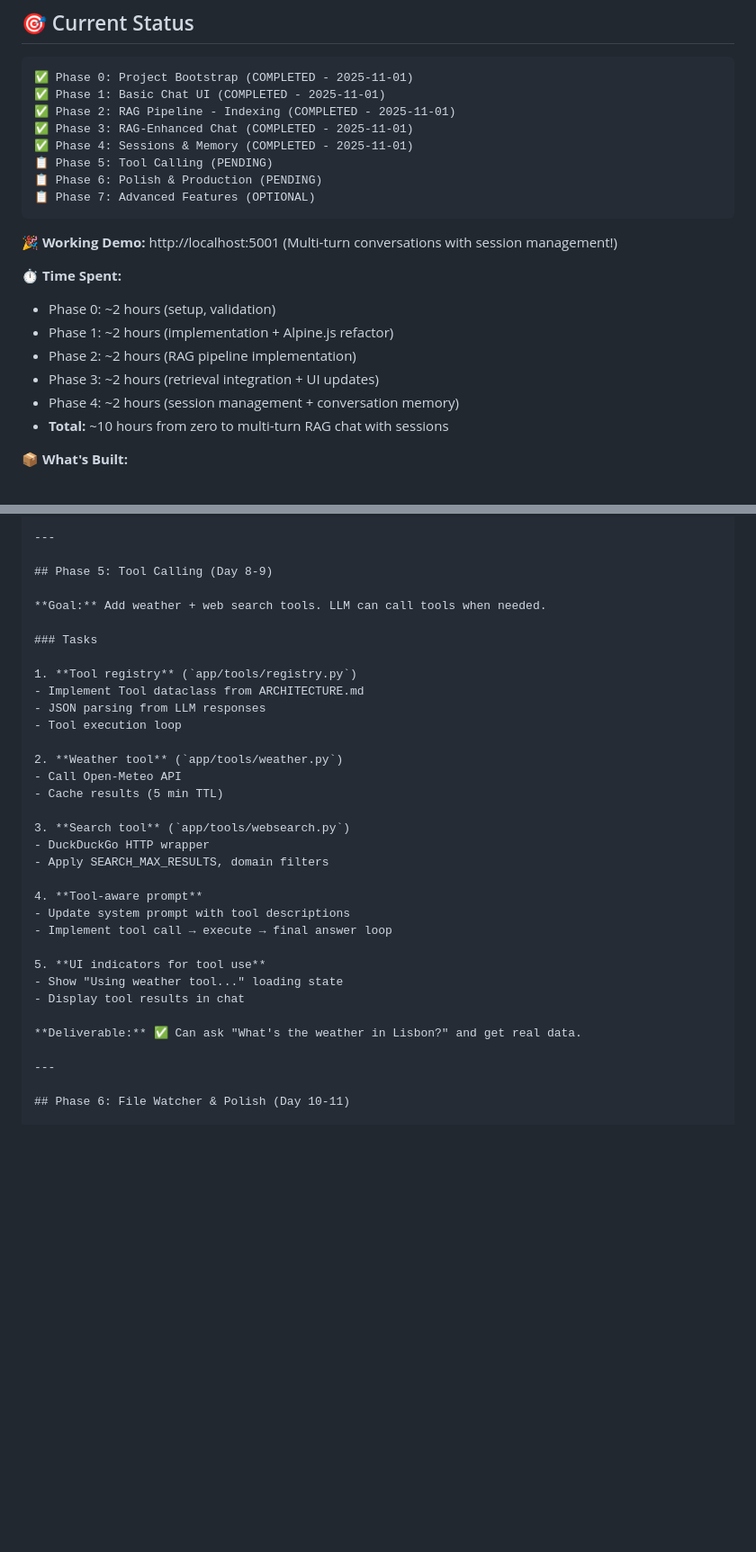
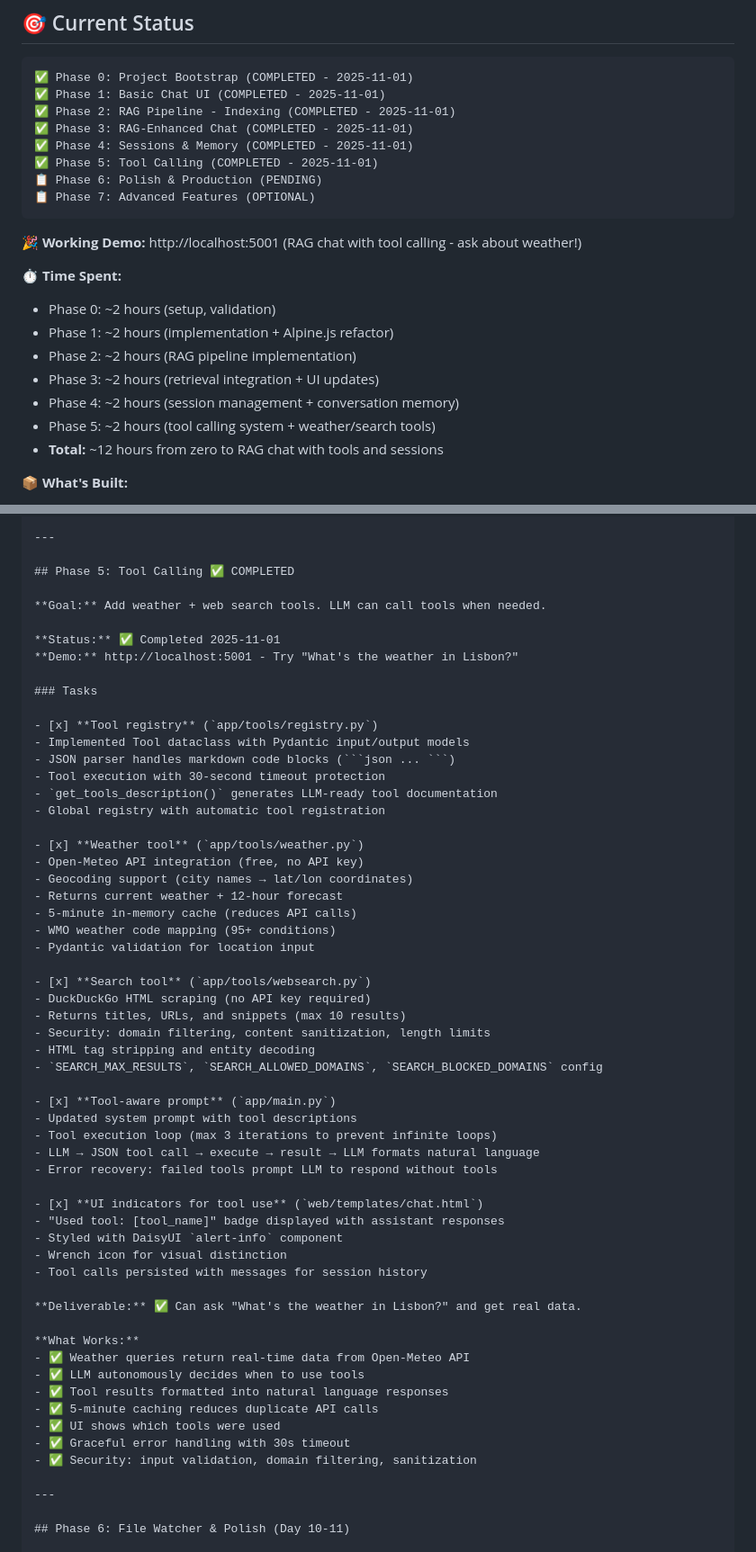
Before and after one commit to i2nes/toronto, a Markdown page: DEVELOPMENT_PLAN.md, 2 parts joined by grey strips. Shown at 90% size. Drawn GitHub-style; blank space fills up the shorter version.

Commit message:
Mark Phase 5 as completed and update tool calling details
Phase 5 (Tool Calling) is now marked as completed with a completion date. Updated the working demo description, time tracking, and the feature checklist to reflect the addition of tool calling (weather and web search tools). Expanded the Phase 5 section with detailed implementation notes, status, and deliverables, including tool registry, weather tool, search tool, tool-aware prompt, and UI indicators.

````diff
--- a/DEVELOPMENT_PLAN.md
+++ b/DEVELOPMENT_PLAN.md
@@ -18,12 +18,12 @@
 ✅ Phase 2: RAG Pipeline - Indexing (COMPLETED - 2025-11-01)
 ✅ Phase 3: RAG-Enhanced Chat (COMPLETED - 2025-11-01)
 ✅ Phase 4: Sessions & Memory (COMPLETED - 2025-11-01)
-📋 Phase 5: Tool Calling (PENDING)
+✅ Phase 5: Tool Calling (COMPLETED - 2025-11-01)
 📋 Phase 6: Polish & Production (PENDING)
 📋 Phase 7: Advanced Features (OPTIONAL)
 ```
 
-**🎉 Working Demo:** http://localhost:5001 (Multi-turn conversations with session management!)
+**🎉 Working Demo:** http://localhost:5001 (RAG chat with tool calling - ask about weather!)
 
 **⏱️ Time Spent:**
 - Phase 0: ~2 hours (setup, validation)
@@ -31,7 +31,8 @@
 - Phase 2: ~2 hours (RAG pipeline implementation)
 - Phase 3: ~2 hours (retrieval integration + UI updates)
 - Phase 4: ~2 hours (session management + conversation memory)
-- **Total:** ~10 hours from zero to multi-turn RAG chat with sessions
+- Phase 5: ~2 hours (tool calling system + weather/search tools)
+- **Total:** ~12 hours from zero to RAG chat with tools and sessions
 
 **📦 What's Built:**
 - ✅ Full-stack Quart app with async Ollama client
@@ -590,34 +596,59 @@ If the information is not in the notes, say so. Always cite your sources like [n
 
 ---
 
-## Phase 5: Tool Calling (Day 8-9)
+## Phase 5: Tool Calling ✅ COMPLETED
 
 **Goal:** Add weather + web search tools. LLM can call tools when needed.
 
+**Status:** ✅ Completed 2025-11-01
+**Demo:** http://localhost:5001 - Try "What's the weather in Lisbon?"
+
 ### Tasks
 
-1. **Tool registry** (`app/tools/registry.py`)
-   - Implement Tool dataclass from ARCHITECTURE.md
-   - JSON parsing from LLM responses
-   - Tool execution loop
+- [x] **Tool registry** (`app/tools/registry.py`)
+  - Implemented Tool dataclass with Pydantic input/output models
+  - JSON parser handles markdown code blocks (```json ... ```)
+  - Tool execution with 30-second timeout protection
+  - `get_tools_description()` generates LLM-ready tool documentation
+  - Global registry with automatic tool registration
 
-2. **Weather tool** (`app/tools/weather.py`)
-   - Call Open-Meteo API
-   - Cache results (5 min TTL)
+- [x] **Weather tool** (`app/tools/weather.py`)
+  - Open-Meteo API integration (free, no API key)
+  - Geocoding support (city names → lat/lon coordinates)
+  - Returns current weather + 12-hour forecast
+  - 5-minute in-memory cache (reduces API calls)
+  - WMO weather code mapping (95+ conditions)
+  - Pydantic validation for location input
 
-3. **Search tool** (`app/tools/websearch.py`)
-   - DuckDuckGo HTTP wrapper
-   - Apply SEARCH_MAX_RESULTS, domain filters
+- [x] **Search tool** (`app/tools/websearch.py`)
+  - DuckDuckGo HTML scraping (no API key required)
+  - Returns titles, URLs, and snippets (max 10 results)
+  - Security: domain filtering, content sanitization, length limits
+  - HTML tag stripping and entity decoding
+  - `SEARCH_MAX_RESULTS`, `SEARCH_ALLOWED_DOMAINS`, `SEARCH_BLOCKED_DOMAINS` config
 
-4. **Tool-aware prompt**
-   - Update system prompt with tool descriptions
-   - Implement tool call → execute → final answer loop
+- [x] **Tool-aware prompt** (`app/main.py`)
+  - Updated system prompt with tool descriptions
+  - Tool execution loop (max 3 iterations to prevent infinite loops)
+  - LLM → JSON tool call → execute → result → LLM formats natural language
+  - Error recovery: failed tools prompt LLM to respond without tools
 
-5. **UI indicators for tool use**
-   - Show "Using weather tool..." loading state
-   - Display tool results in chat
+- [x] **UI indicators for tool use** (`web/templates/chat.html`)
+  - "Used tool: [tool_name]" badge displayed with assistant responses
+  - Styled with DaisyUI `alert-info` component
+  - Wrench icon for visual distinction
+  - Tool calls persisted with messages for session history
 
 **Deliverable:** ✅ Can ask "What's the weather in Lisbon?" and get real data.
+
+**What Works:**
+- ✅ Weather queries return real-time data from Open-Meteo API
+- ✅ LLM autonomously decides when to use tools
+- ✅ Tool results formatted into natural language responses
+- ✅ 5-minute caching reduces duplicate API calls
+- ✅ UI shows which tools were used
+- ✅ Graceful error handling with 30s timeout
+- ✅ Security: input validation, domain filtering, sanitization
 
 ---
 
````
Also changed, not shown: other parts of DEVELOPMENT_PLAN.md (+5 -0 lines).
